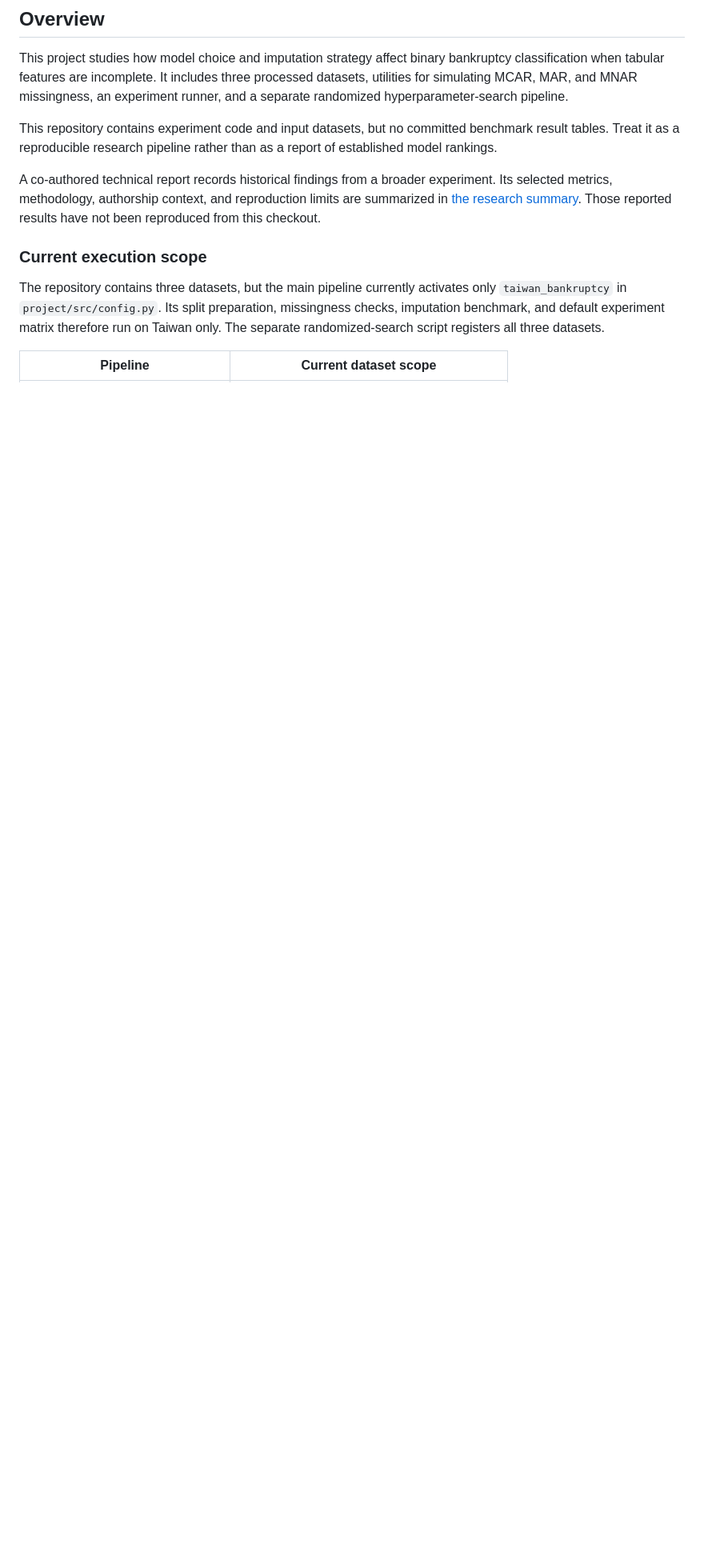
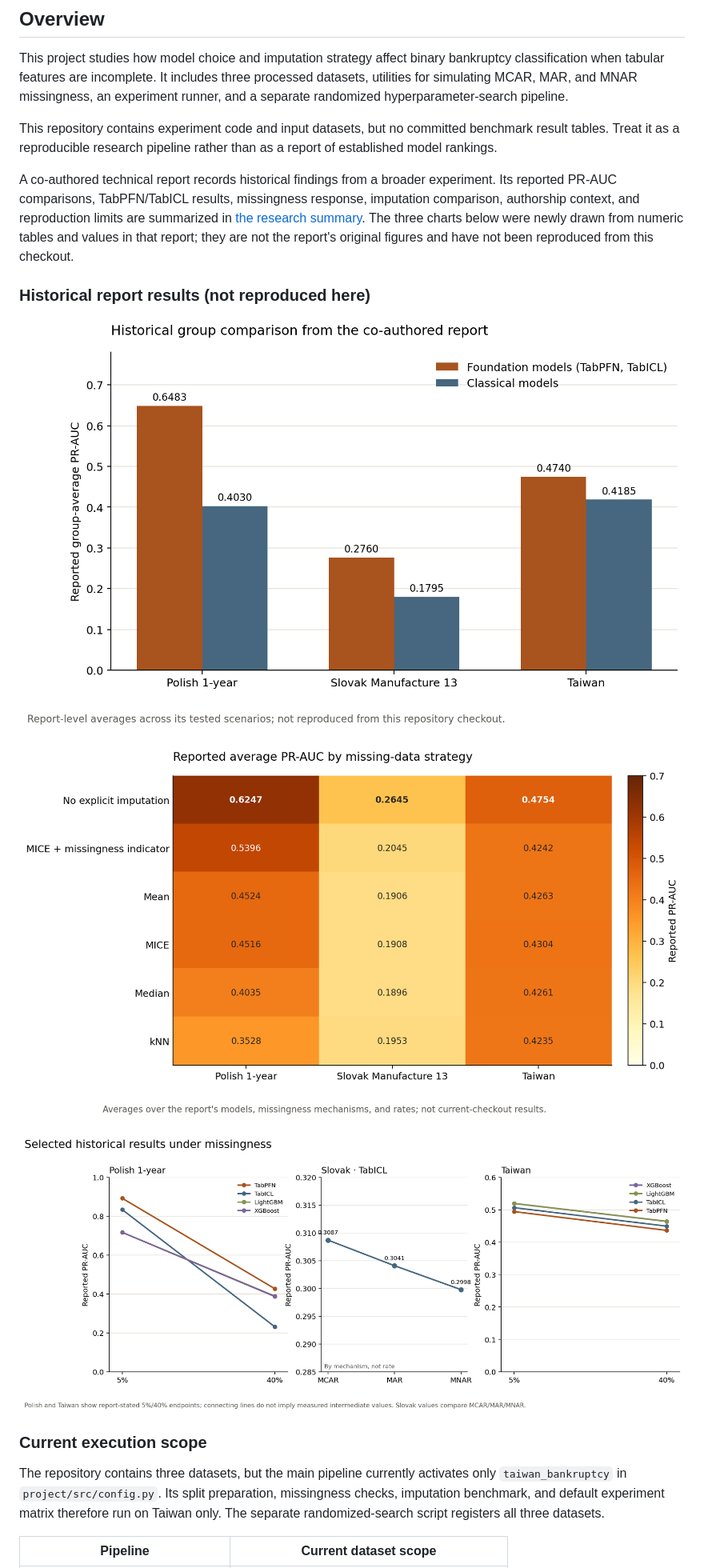
Before and after one commit to krustallik/missing-data-tabular-models, a Markdown page: README.md, the part around one of its changes. Shown at 80% size. Rendered like a GitHub page; pictures changed too: docs/images/reported-group-pr-auc.png (added), docs/images/reported-imputation-pr-auc.png (added), docs/images/reported-missingness-robustness.png (added); blank space fills up the shorter version.

Commit message:
Document reported bankruptcy study results

```diff
--- a/README.md
+++ b/README.md
@@ -14,7 +14,15 @@ This project studies how model choice and imputation strategy affect binary bank
 
 This repository contains experiment code and input datasets, but no committed benchmark result tables. Treat it as a reproducible research pipeline rather than as a report of established model rankings.
 
-A co-authored technical report records historical findings from a broader experiment. Its selected metrics, methodology, authorship context, and reproduction limits are summarized in [the research summary](docs/research-summary.md). Those reported results have not been reproduced from this checkout.
+A co-authored technical report records historical findings from a broader experiment. Its reported PR-AUC comparisons, TabPFN/TabICL results, missingness response, imputation comparison, authorship context, and reproduction limits are summarized in [the research summary](docs/research-summary.md). The three charts below were newly drawn from numeric tables and values in that report; they are not the report's original figures and have not been reproduced from this checkout.
+
+### Historical report results (not reproduced here)
+
+![Report-level foundation versus classical group-average PR-AUC across three datasets](docs/images/reported-group-pr-auc.png)
+
+![Report-level average PR-AUC for six missing-data strategies](docs/images/reported-imputation-pr-auc.png)
+
+![Selected report-level PR-AUC results at missingness endpoints and by mechanism](docs/images/reported-missingness-robustness.png)
 
 ### Current execution scope
 
```
Also changed, not shown: other parts of README.md (+2 -1 lines), docs/research-summary.md (+2 -0 lines), 1 other file.
